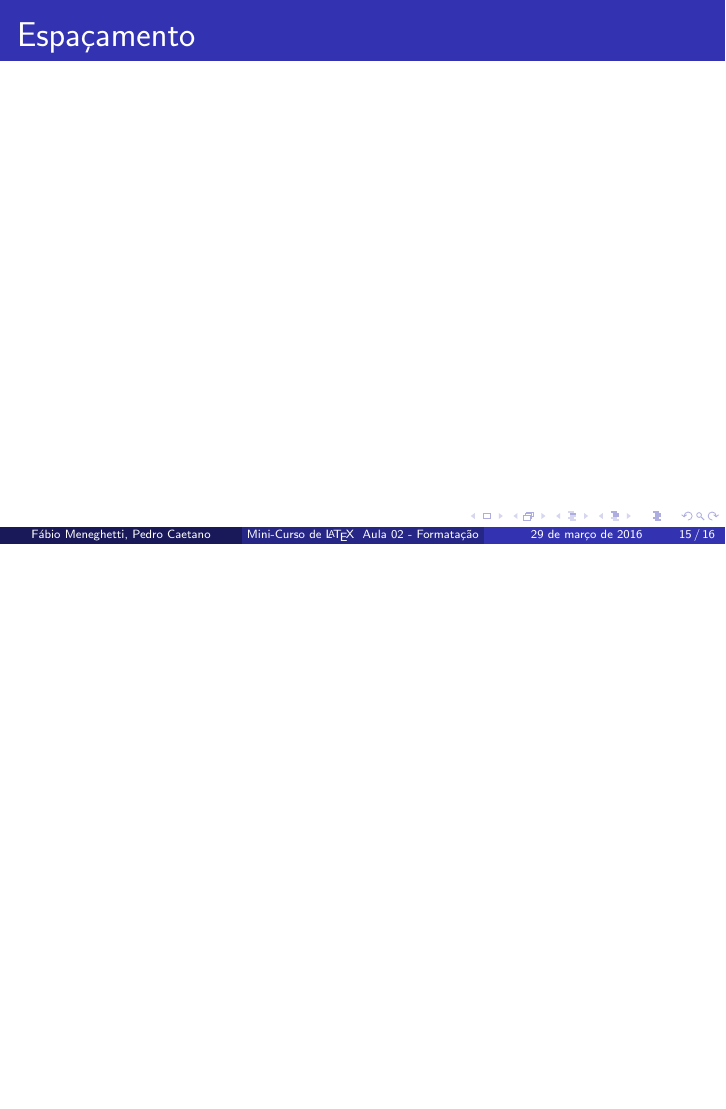
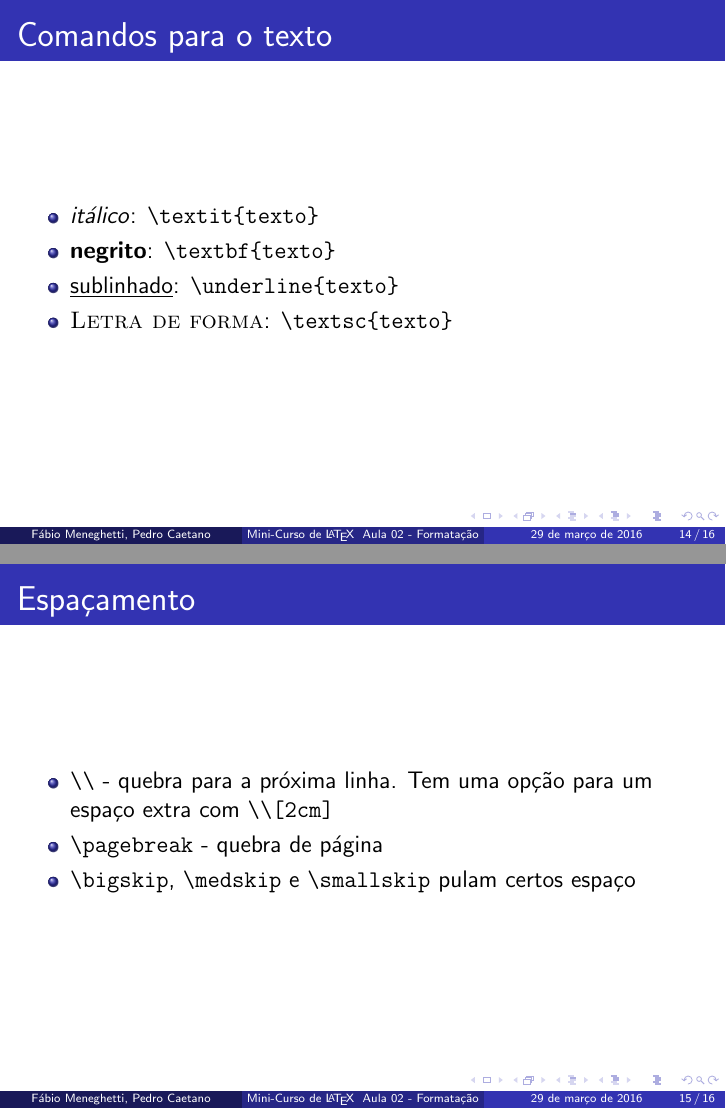
Before and after one commit to fabio-m/Aulas-LaTeX-Camecc, LaTeX slides (Aula 2/aula2.tex): page 15 of 16 before the commit and pages 14 and 15 of 16 after it, the two joined at a grey line, the shorter picture padded with empty space. Compiled offline with pdfLaTeX.

Commit message:
espaçamento

```diff
--- a/Aula 2/aula2.tex
+++ b/Aula 2/aula2.tex
@@ -124,12 +124,17 @@
     \item \textit{itálico}: \verb+\textit{texto}+
     \item \textbf{negrito}: \verb+\textbf{texto}+
     \item \underline{sublinhado}: \verb+\underline{texto}+
+    \item \textsc{Letra de forma}: \verb+\textsc{texto}+
   \end{itemize}
 \end{frame}
 
 \begin{frame}[fragile]{Espaçamento}
 
-
+\begin{itemize}
+  \item \verb+\\+ - quebra para a próxima linha. Tem uma opção para um espaço extra com \verb+\\[2cm]+
+  \item \verb+\pagebreak+ - quebra de página
+  \item \verb+\bigskip+, \verb+\medskip+ e \verb+\smallskip+ pulam certos espaço
+\end{itemize}
 
 \end{frame}
 
```
Also changed, not shown: Aula 2/aula2.pdf.
